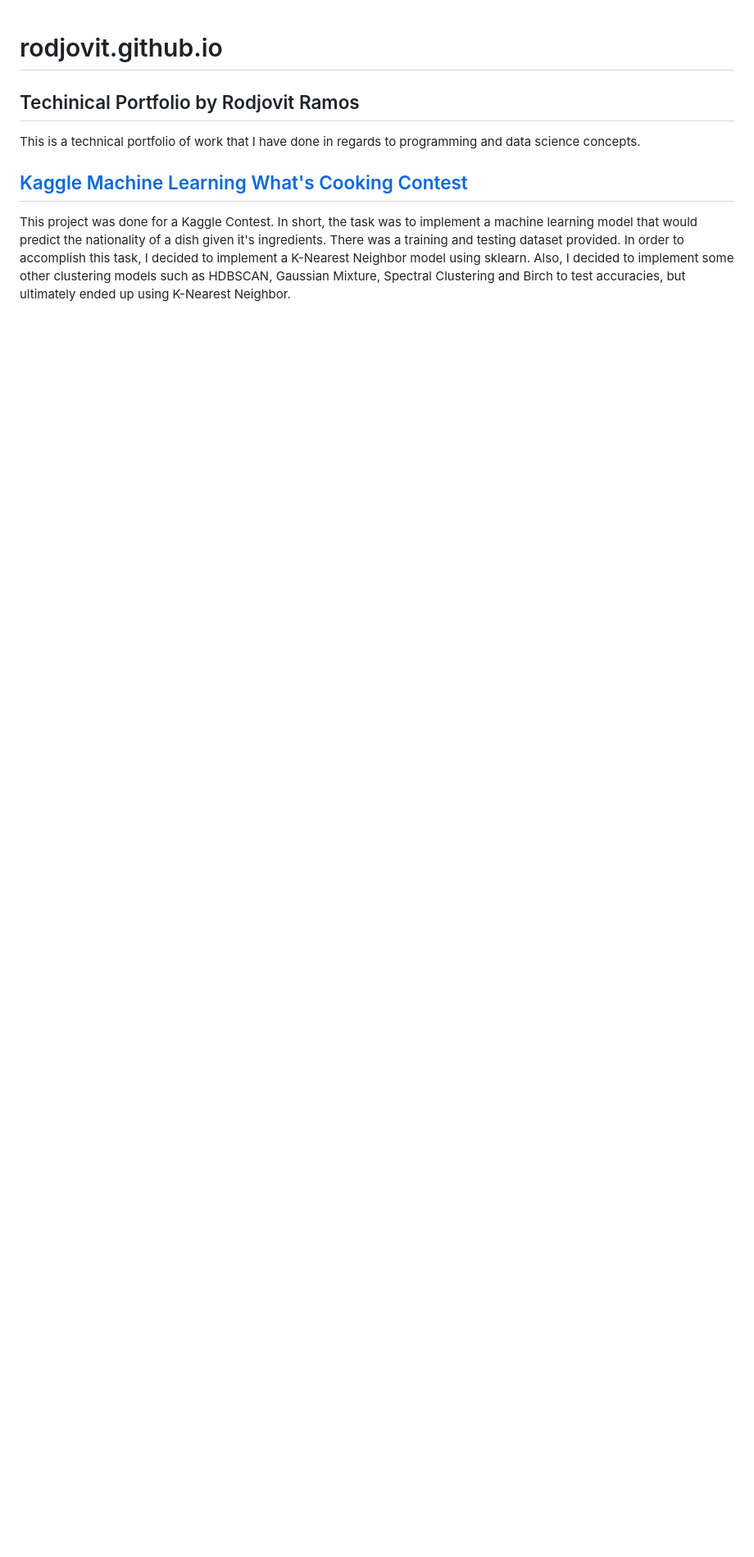
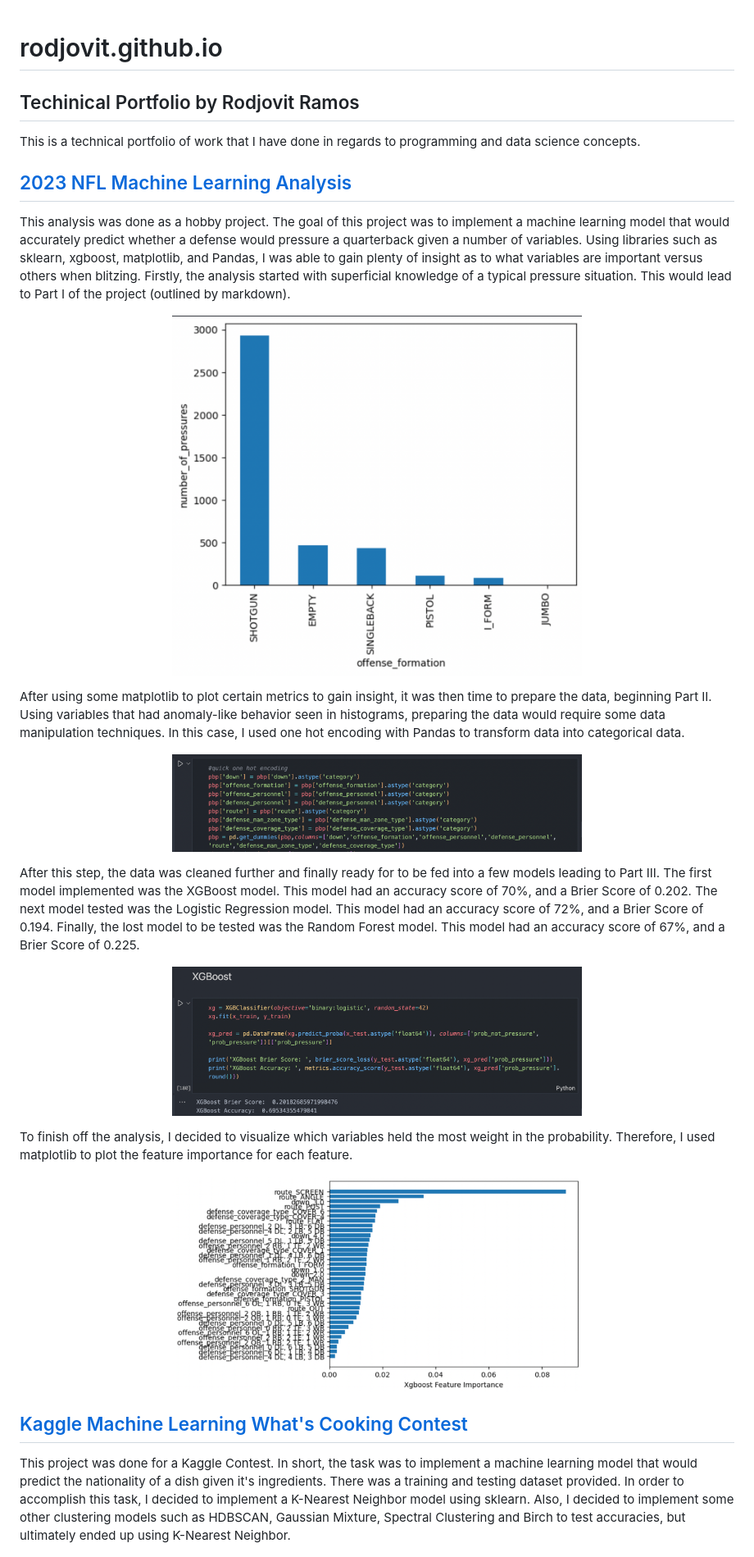
Before and after one commit to rodjovit/rodjovit.github.io, a Markdown page: README.md, the part around the change. Shown at 82% size. Rendered like a GitHub page; blank space fills up the shorter version.

```diff
--- a/README.md
+++ b/README.md
@@ -2,6 +2,31 @@
 
 ## Techinical Portfolio by Rodjovit Ramos
 This is a technical portfolio of work that I have done in regards to programming and data science concepts.
+
+## [2023 NFL Machine Learning Analysis](https://github.com/rodjovit/rodjovit.github.io/blob/38caea52ab4b0d050ebede5b8060666a820fe06b/nfl_code/machine_learning_2023nfl_data.ipynb)
+This analysis was done as a hobby project. The goal of this project was to implement a machine learning model that would accurately predict whether a defense would pressure a quarterback given a number of variables. Using libraries such as sklearn, xgboost, matplotlib, and Pandas, I was able to gain plenty of insight as to what variables are important versus others when blitzing. Firstly, the analysis started with superficial knowledge of a typical pressure situation. This would lead to Part I of the project (outlined by markdown).
+
+<p align="center">
+  <img width="500" src="img/nfl1.png">
+</p>
+
+After using some matplotlib to plot certain metrics to gain insight, it was then time to prepare the data, beginning Part II. Using variables that had anomaly-like behavior seen in histograms, preparing the data would require some data manipulation techniques. In this case, I used one hot encoding with Pandas to transform data into categorical data.
+
+<p align="center">
+  <img width="500" src="img/nfl2.png">
+</p>
+
+After this step, the data was cleaned further and finally ready for to be fed into a few models leading to Part III. The first model implemented was the XGBoost model. This model had an accuracy score of 70%, and a Brier Score of 0.202. The next model tested was the Logistic Regression model. This model had an accuracy score of 72%, and a Brier Score of 0.194. Finally, the lost model to be tested was the Random Forest model. This model had an accuracy score of 67%, and a Brier Score of 0.225.
+
+<p align="center">
+  <img width="500" src="img/nfl3.png">
+</p>
+
+To finish off the analysis, I decided to visualize which variables held the most weight in the probability. Therefore, I used matplotlib to plot the feature importance for each feature.
+
+<p align="center">
+  <img width="500" src="img/nfl4.png">
+</p>
 
 ## [Kaggle Machine Learning What's Cooking Contest](https://github.com/rodjovit/rodjovit.github.io/tree/3e36df2b5a2acb123fc3d627e60d0a498a536a40/kaggle_whats_cooking)
 This project was done for a Kaggle Contest. In short, the task was to implement a machine learning model that would predict the nationality of a dish given it's ingredients. There was a training and testing dataset provided. In order to accomplish this task, I decided to implement a K-Nearest Neighbor model using sklearn. Also, I decided to implement some other clustering models such as HDBSCAN, Gaussian Mixture, Spectral Clustering and Birch to test accuracies, but ultimately ended up using K-Nearest Neighbor.
```
